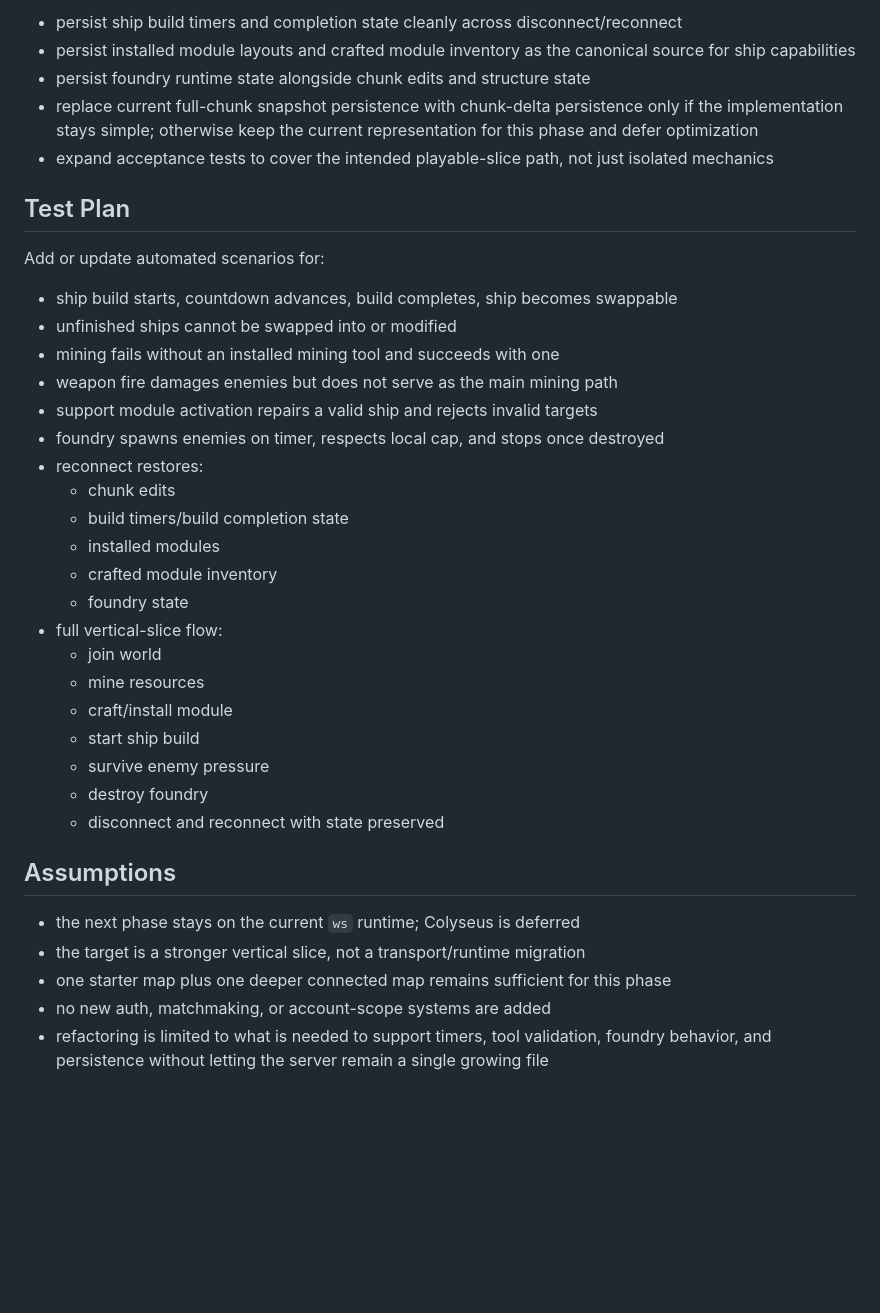
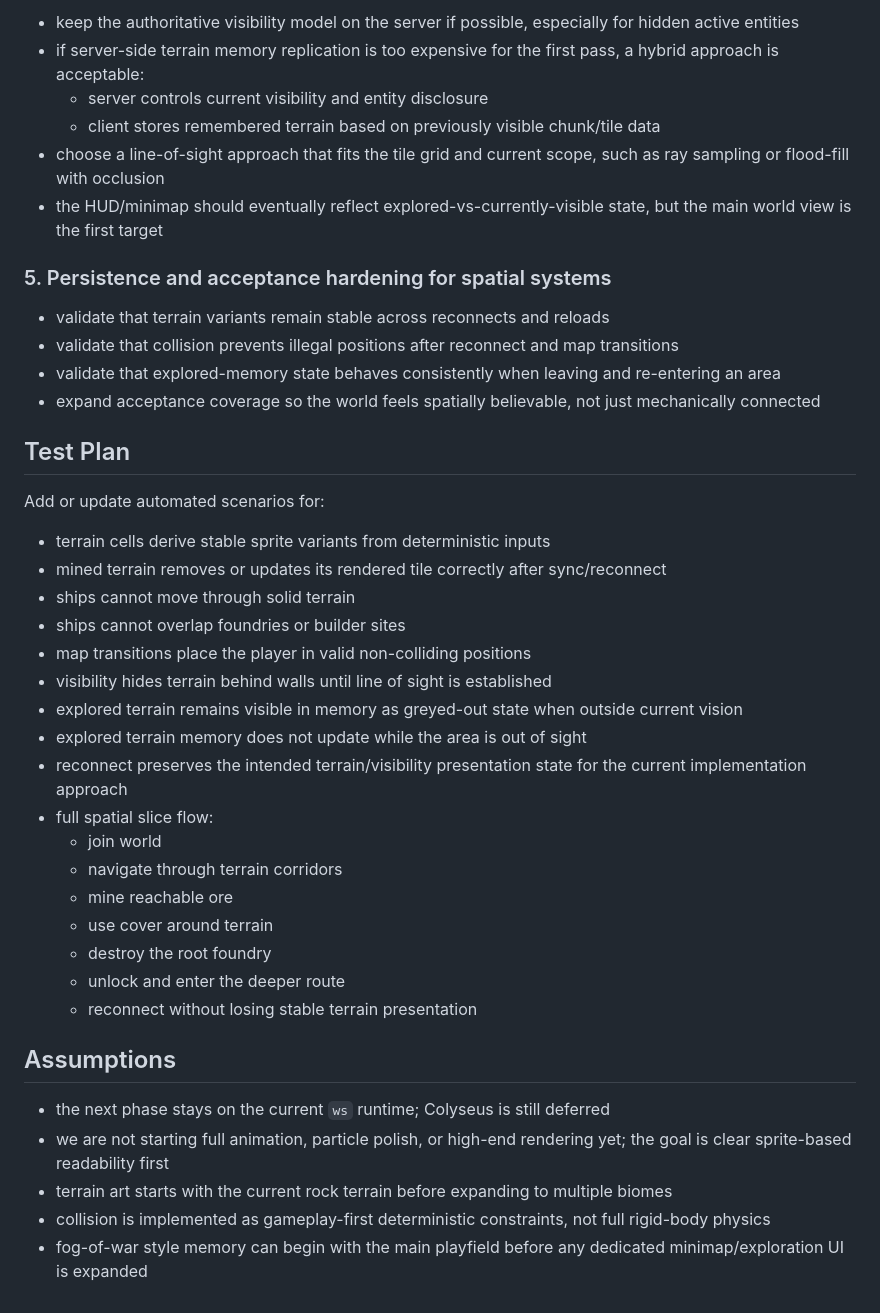
Before and after one commit to Runefollower/HealerAndDestroyer, a Markdown page: PLAN.md, the part around one of its changes. Drawn GitHub-style; blank space fills up the shorter version.

```diff
--- a/PLAN.md
+++ b/PLAN.md
@@ -67,39 +124,44 @@ Important data/model changes:
 
-- persist ship build timers and completion state cleanly across disconnect/reconnect
-- persist installed module layouts and crafted module inventory as the canonical source for ship capabilities
-- persist foundry runtime state alongside chunk edits and structure state
-- replace current full-chunk snapshot persistence with chunk-delta persistence only if the implementation stays simple; otherwise keep the current representation for this phase and defer optimization
-- expand acceptance tests to cover the intended playable-slice path, not just isolated mechanics
+- keep the authoritative visibility model on the server if possible, especially for hidden active entities
+- if server-side terrain memory replication is too expensive for the first pass, a hybrid approach is acceptable:
+  - server controls current visibility and entity disclosure
+  - client stores remembered terrain based on previously visible chunk/tile data
+- choose a line-of-sight approach that fits the tile grid and current scope, such as ray sampling or flood-fill with occlusion
+- the HUD/minimap should eventually reflect explored-vs-currently-visible state, but the main world view is the first target
+
+### 5. Persistence and acceptance hardening for spatial systems
+
+- validate that terrain variants remain stable across reconnects and reloads
+- validate that collision prevents illegal positions after reconnect and map transitions
+- validate that explored-memory state behaves consistently when leaving and re-entering an area
+- expand acceptance coverage so the world feels spatially believable, not just mechanically connected
 
 ## Test Plan
 
 Add or update automated scenarios for:
 
-- ship build starts, countdown advances, build completes, ship becomes swappable
-- unfinished ships cannot be swapped into or modified
-- mining fails without an installed mining tool and succeeds with one
-- weapon fire damages enemies but does not serve as the main mining path
-- support module activation repairs a valid ship and rejects invalid targets
-- foundry spawns enemies on timer, respects local cap, and stops once destroyed
-- reconnect restores:
-  - chunk edits
-  - build timers/build completion state
-  - installed modules
-  - crafted module inventory
-  - foundry state
-- full vertical-slice flow:
+- terrain cells derive stable sprite variants from deterministic inputs
+- mined terrain removes or updates its rendered tile correctly after sync/reconnect
+- ships cannot move through solid terrain
+- ships cannot overlap foundries or builder sites
+- map transitions place the player in valid non-colliding positions
+- visibility hides terrain behind walls until line of sight is established
+- explored terrain remains visible in memory as greyed-out state when outside current vision
+- explored terrain memory does not update while the area is out of sight
+- reconnect preserves the intended terrain/visibility presentation state for the current implementation approach
+- full spatial slice flow:
   - join world
-  - mine resources
-  - craft/install module
-  - start ship build
-  - survive enemy pressure
-  - destroy foundry
-  - disconnect and reconnect with state preserved
+  - navigate through terrain corridors
+  - mine reachable ore
+  - use cover around terrain
+  - destroy the root foundry
+  - unlock and enter the deeper route
+  - reconnect without losing stable terrain presentation
 
 ## Assumptions
 
-- the next phase stays on the current `ws` runtime; Colyseus is deferred
-- the target is a stronger vertical slice, not a transport/runtime migration
-- one starter map plus one deeper connected map remains sufficient for this phase
-- no new auth, matchmaking, or account-scope systems are added
-- refactoring is limited to what is needed to support timers, tool validation, foundry behavior, and persistence without letting the server remain a single growing file
+- the next phase stays on the current `ws` runtime; Colyseus is still deferred
+- we are not starting full animation, particle polish, or high-end rendering yet; the goal is clear sprite-based readability first
+- terrain art starts with the current rock terrain before expanding to multiple biomes
+- collision is implemented as gameplay-first deterministic constraints, not full rigid-body physics
+- fog-of-war style memory can begin with the main playfield before any dedicated minimap/exploration UI is expanded
```
Also changed, not shown: other parts of PLAN.md (+100 -43 lines).
